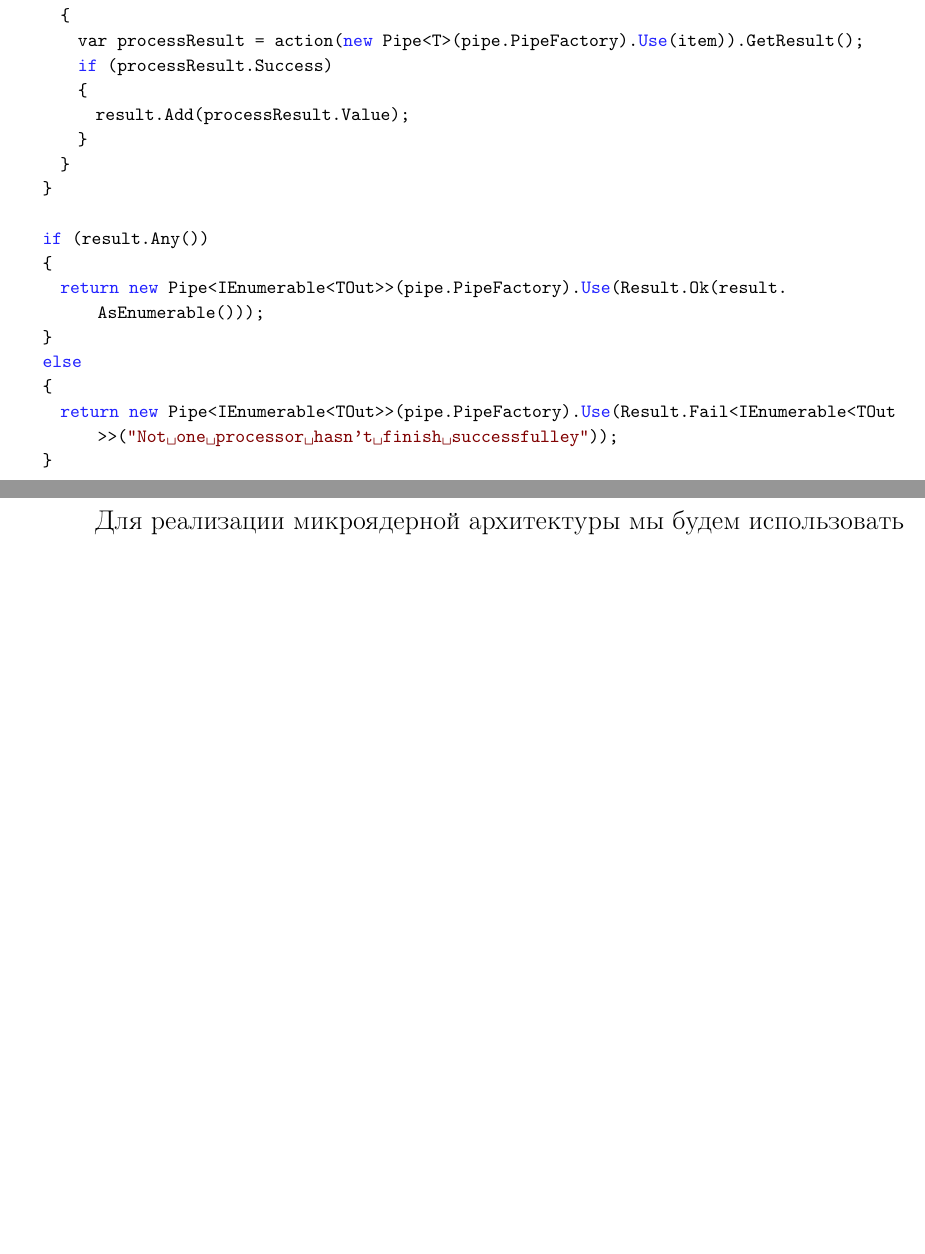
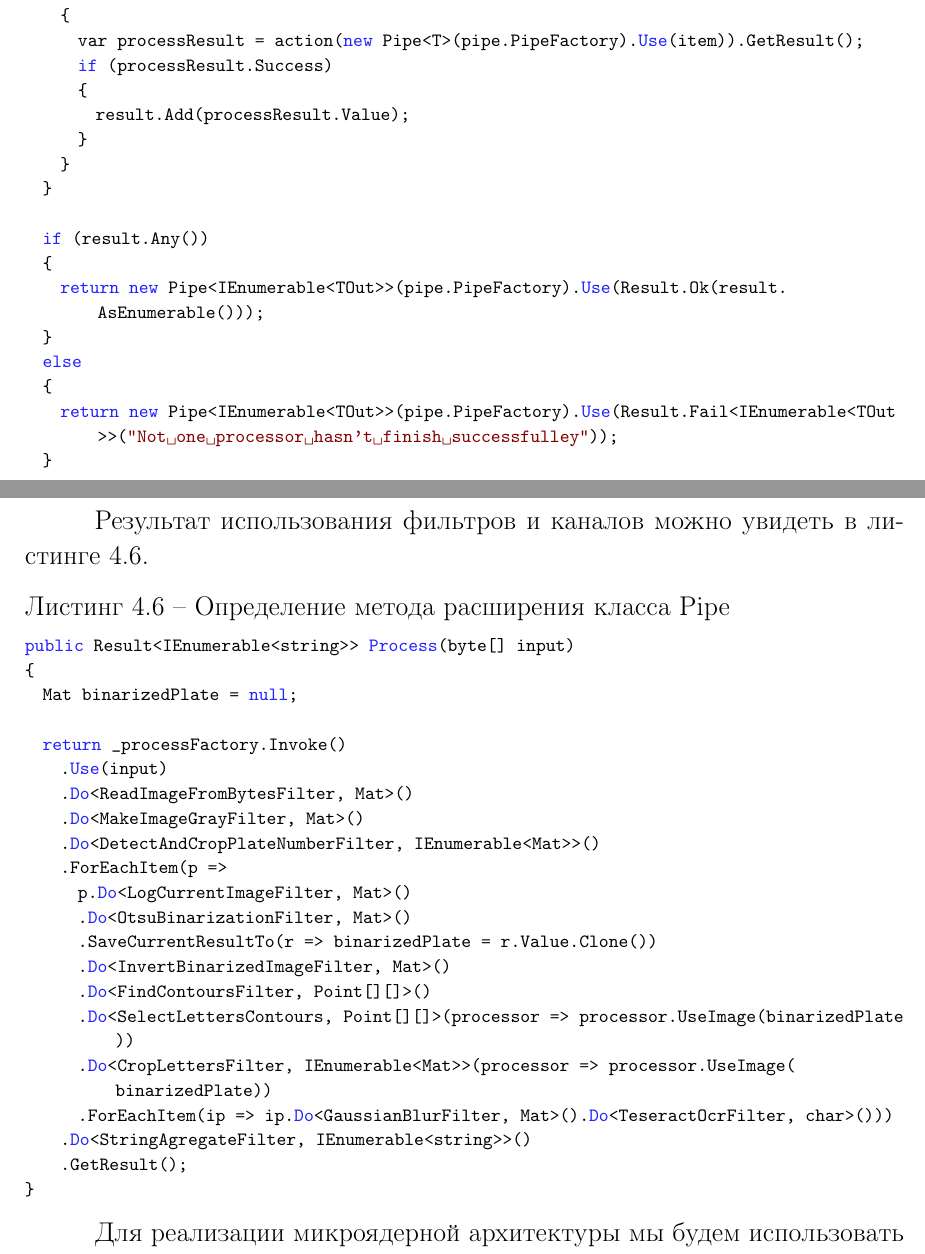
Before and after one commit to VysotskiVadim/bsuir-poit-diploma-latex, a LaTeX thesis (src/diploma_report.tex, which reads src/sec_creation.tex): two parts of pages 39 and 40 of 42, joined at a grey line, cut so that both start at the same text, the shorter picture padded with empty space. Compiled offline with pdfLaTeX.

Commit message:
finish first version of creation section

```diff
--- a/src/sec_creation.tex
+++ b/src/sec_creation.tex
@@ -227,4 +227,30 @@ public static Pipe<IEnumerable<TOut>> ForEachItem<T, TOut>(this Pipe<IEnumerable
 }
 \end{lstlisting}
 
+Результат использования фильтров и каналов можно увидеть в листинге \ref{lst:creation:pipe_and_filters_results}.
+
+\begin{lstlisting}[style=fsharpstyle,caption={Определение метода расширения класса Pipe},label=lst:creation:pipe_and_filters_results]
+public Result<IEnumerable<string>> Process(byte[] input)
+{
+  Mat binarizedPlate = null;
+
+  return _processFactory.Invoke()
+    .Use(input)
+    .Do<ReadImageFromBytesFilter, Mat>()
+    .Do<MakeImageGrayFilter, Mat>()
+    .Do<DetectAndCropPlateNumberFilter, IEnumerable<Mat>>()
+    .ForEachItem(p =>
+      p.Do<LogCurrentImageFilter, Mat>()
+      .Do<OtsuBinarizationFilter, Mat>()
+      .SaveCurrentResultTo(r => binarizedPlate = r.Value.Clone())
+      .Do<InvertBinarizedImageFilter, Mat>()
+      .Do<FindContoursFilter, Point[][]>()
+      .Do<SelectLettersContours, Point[][]>(processor => processor.UseImage(binarizedPlate))
+      .Do<CropLettersFilter, IEnumerable<Mat>>(processor => processor.UseImage(binarizedPlate))
+      .ForEachItem(ip => ip.Do<GaussianBlurFilter, Mat>().Do<TeseractOcrFilter, char>()))
+    .Do<StringAgregateFilter, IEnumerable<string>>()
+    .GetResult();
+}
+\end{lstlisting}
+
 Для реализации микроядерной архитектуры мы будем использовать загрузку .net сборок. Для каждой
```
